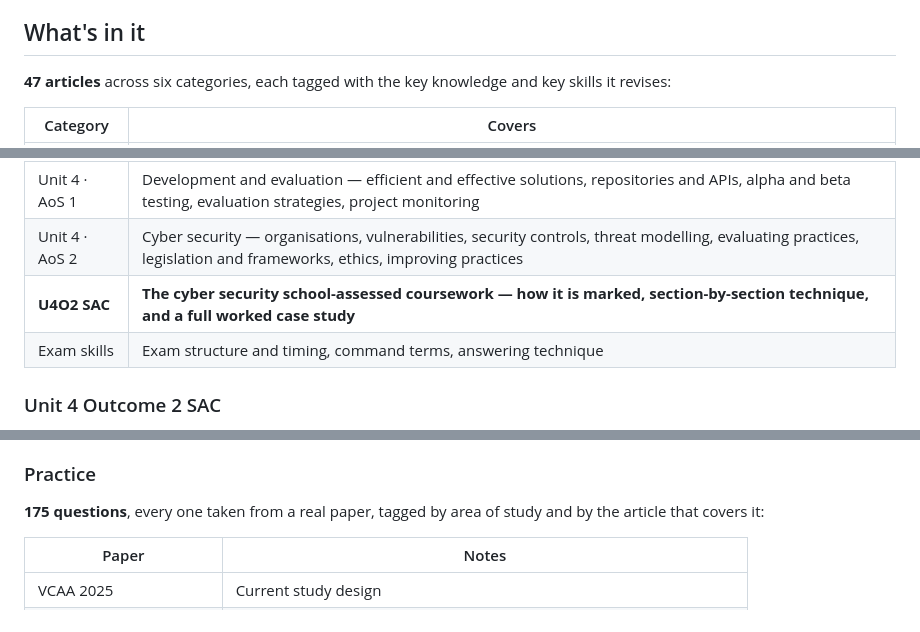
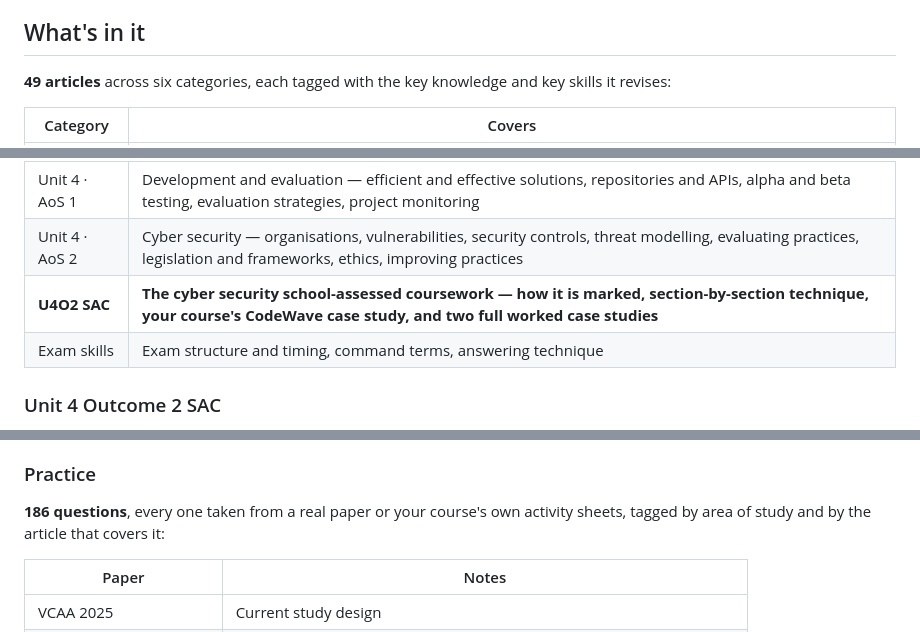
Before and after one commit to LOLSTER999/LOLSTER999.github.io, a Markdown page: README.md, 3 parts joined by grey strips. Rendered like a GitHub page.

Commit message:
Correct article and question counts in the README
Co-Authored-By: Claude Opus 5 <noreply@anthropic.com>
Claude-Session: https://claude.ai/code/session_01RrZm45CRXfBwgu8cfCbsfK

```diff
--- a/README.md
+++ b/README.md
@@ -6,7 +6,7 @@ Built from the exam revision folder: the study design's key knowledge / key skil
 
 ## What's in it
 
-**47 articles** across six categories, each tagged with the key knowledge and key skills it revises:
+**49 articles** across six categories, each tagged with the key knowledge and key skills it revises:
 
 | Category | Covers |
 | --- | --- |
@@ -14,7 +14,7 @@ Built from the exam revision folder: the study design's key knowledge / key skil
 | Unit 3 · AoS 2 | Analysis and design — why organisations develop software, briefs, Gantt charts, context diagrams / DFDs / use case diagrams, the SRS, legal requirements, file management, ideation, evaluation criteria, UX, design principles |
 | Unit 4 · AoS 1 | Development and evaluation — efficient and effective solutions, repositories and APIs, alpha and beta testing, evaluation strategies, project monitoring |
 | Unit 4 · AoS 2 | Cyber security — organisations, vulnerabilities, security controls, threat modelling, evaluating practices, legislation and frameworks, ethics, improving practices |
-| **U4O2 SAC** | **The cyber security school-assessed coursework — how it is marked, section-by-section technique, and a full worked case study** |
+| **U4O2 SAC** | **The cyber security school-assessed coursework — how it is marked, section-by-section technique, your course's CodeWave case study, and two full worked case studies** |
 | Exam skills | Exam structure and timing, command terms, answering technique |
 
 ### Unit 4 Outcome 2 SAC
@@ -31,7 +31,7 @@ Unit 4 AoS 2 itself is written to SAC depth rather than exam depth: the vulnerab
 
 ### Practice
 
-**175 questions**, every one taken from a real paper, tagged by area of study and by the article that covers it:
+**186 questions**, every one taken from a real paper or your course's own activity sheets, tagged by area of study and by the article that covers it:
 
 | Paper | Notes |
 | --- | --- |
```
